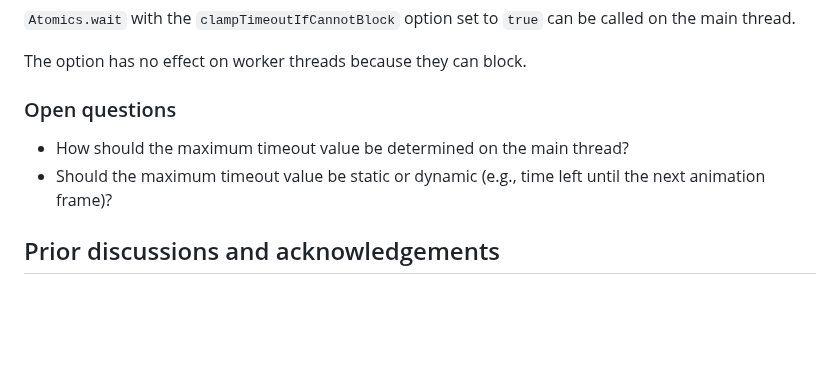
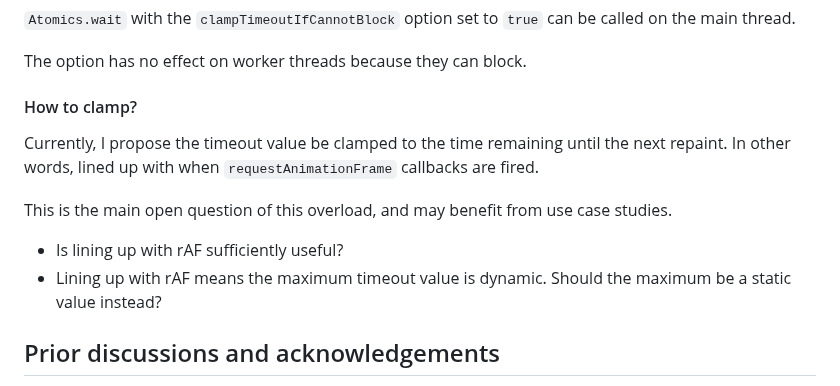
Before and after one commit to tc39/proposal-atomics-microwait, a Markdown page: README.md, the part around the change. Drawn GitHub-style; blank space fills up the shorter version.

Commit message:
In the arena2

```diff
--- a/README.md
+++ b/README.md
@@ -58,10 +58,14 @@ For sleeping on the main thread, add the `Atomics.wait(ta, index, value, timeout
 
 The option has no effect on worker threads because they can block.
 
-### Open questions
+#### How to clamp?
 
-- How should the maximum timeout value be determined on the main thread?
-- Should the maximum timeout value be static or dynamic (e.g., time left until the next animation frame)?
+Currently, I propose the timeout value be clamped to the time remaining until the next repaint. In other words, lined up with when `requestAnimationFrame` callbacks are fired.
+
+This is the main open question of this overload, and may benefit from use case studies.
+
+- Is lining up with rAF sufficiently useful?
+- Lining up with rAF means the maximum timeout value is dynamic. Should the maximum be a static value instead?
 
 ## Prior discussions and acknowledgements
 
```
